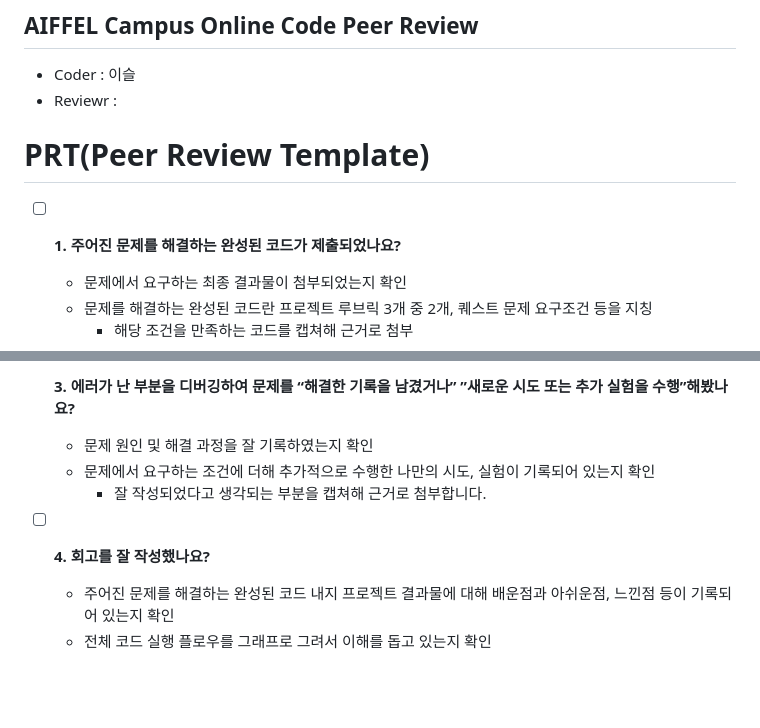
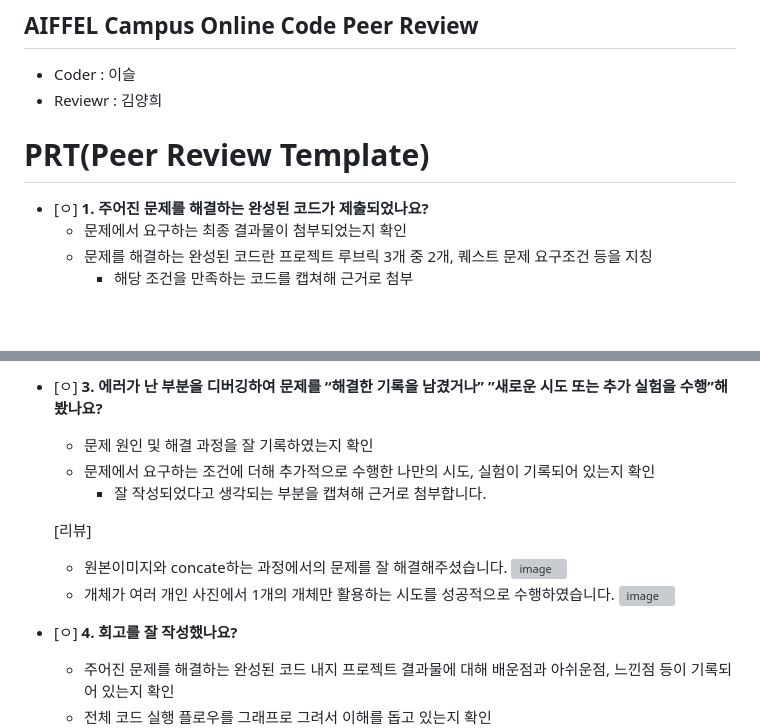
Before and after one commit to seulwithlove/aiffel_core_7th, a Markdown page: Exploration/Ex03/README.md, 2 parts joined by grey strips. GitHub-like rendering; blank space fills up the shorter version; grey boxes are pictures that could not be loaded.

```diff
--- a/Exploration/Ex03/README.md
+++ b/Exploration/Ex03/README.md
@@ -17,11 +17,11 @@
 ## AIFFEL Campus Online Code Peer Review
 
 - Coder : 이슬
-- Reviewr :
+- Reviewr : 김양희
 
 
 # PRT(Peer Review Template)
-- [ ]  **1. 주어진 문제를 해결하는 완성된 코드가 제출되었나요?**
+- [ㅇ]  **1. 주어진 문제를 해결하는 완성된 코드가 제출되었나요?**
     - 문제에서 요구하는 최종 결과물이 첨부되었는지 확인
     - 문제를 해결하는 완성된 코드란 프로젝트 루브릭 3개 중 2개,
     퀘스트 문제 요구조건 등을 지칭
@@ -36,12 +48,20 @@
 
-- [ ]  **3. 에러가 난 부분을 디버깅하여 문제를 “해결한 기록을 남겼거나”
+
+- [ㅇ]  **3. 에러가 난 부분을 디버깅하여 문제를 “해결한 기록을 남겼거나”
 ”새로운 시도 또는 추가 실험을 수행”해봤나요?**
     - 문제 원인 및 해결 과정을 잘 기록하였는지 확인
     - 문제에서 요구하는 조건에 더해 추가적으로 수행한 나만의 시도,
     실험이 기록되어 있는지 확인
         - 잘 작성되었다고 생각되는 부분을 캡쳐해 근거로 첨부합니다.
 
-- [ ]  **4. 회고를 잘 작성했나요?**
+   [리뷰]
+  - 원본이미지와 concate하는 과정에서의 문제를 잘 해결해주셨습니다.
+   ![image](https://github.com/seulwithlove/aiffel_core_7th/assets/145723730/31641512-8d77-4a16-8094-e6147f4af419)
+  - 개체가 여러 개인 사진에서 1개의 개체만 활용하는 시도를 성공적으로 수행하였습니다.
+    ![image](https://github.com/seulwithlove/aiffel_core_7th/assets/145723730/ce4e0c86-1e8b-471f-882b-0cd0e5b6c200)
+
+
+- [ㅇ]  **4. 회고를 잘 작성했나요?**
     - 주어진 문제를 해결하는 완성된 코드 내지 프로젝트 결과물에 대해
     배운점과 아쉬운점, 느낀점 등이 기록되어 있는지 확인
     - 전체 코드 실행 플로우를 그래프로 그려서 이해를 돕고 있는지 확인
```
Also changed, not shown: other parts of Exploration/Ex03/README.md (+17 -2 lines).
